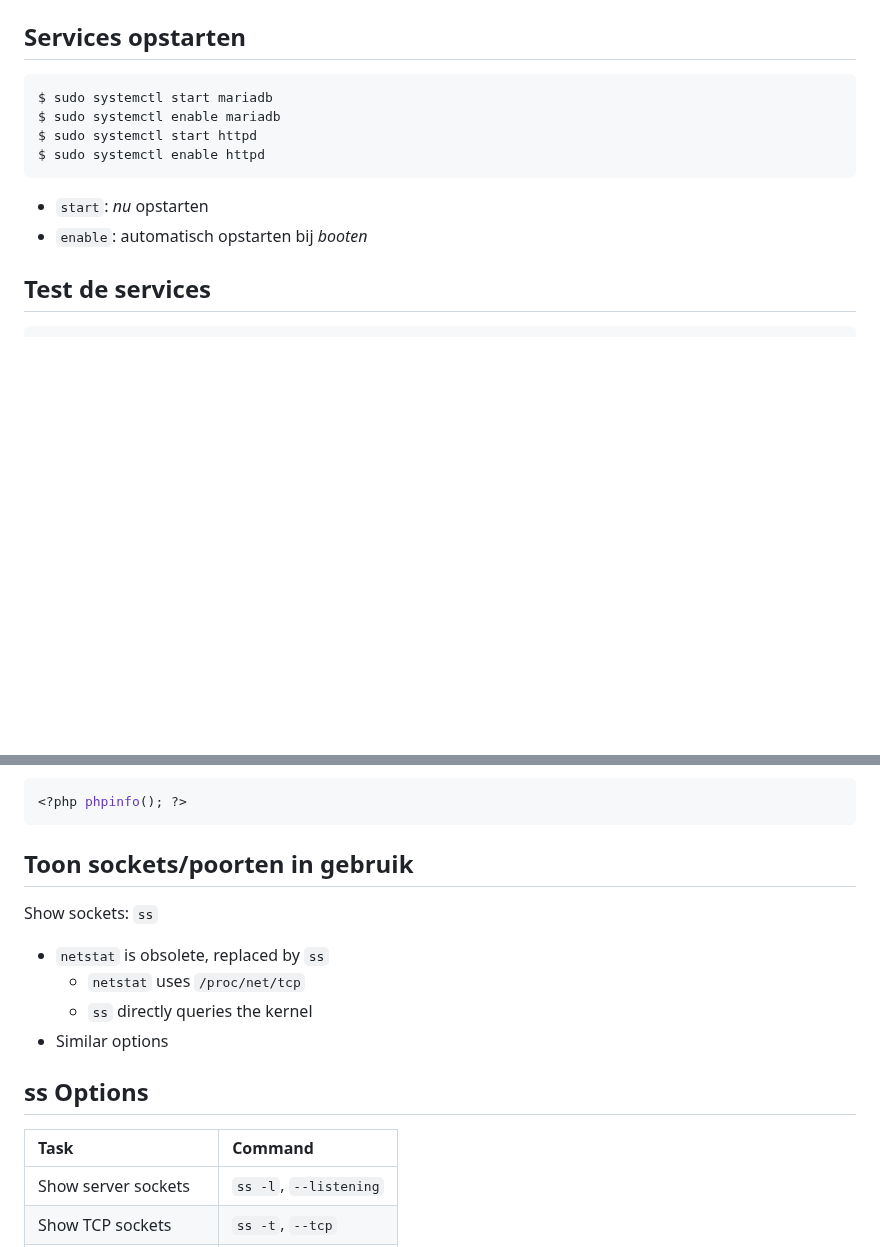
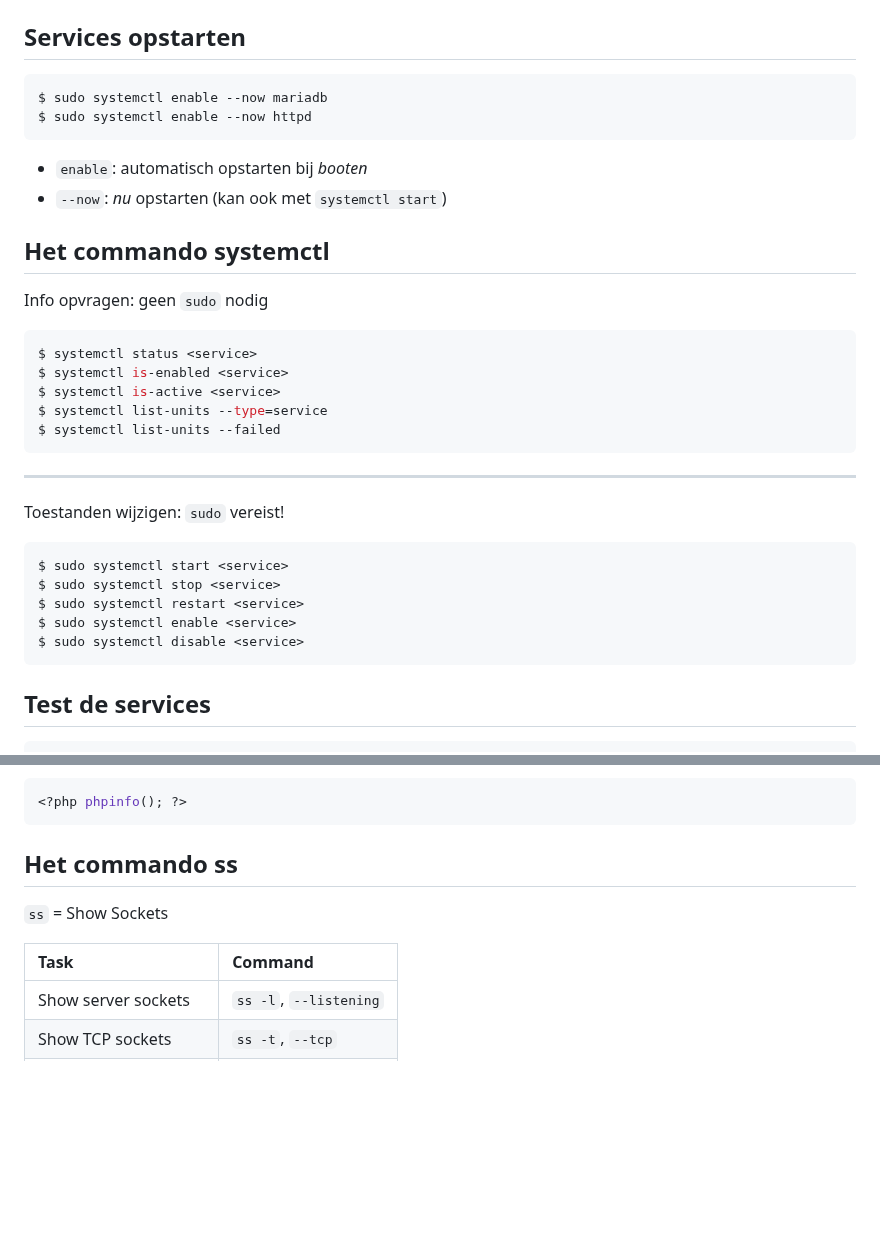
Before and after one commit to HoGentTIN/linux-slides, a Markdown page: 04-installatie-webserver-el.md, 2 parts joined by grey strips. GitHub-like rendering; blank space fills up the shorter version.

````diff
--- a/04-installatie-webserver-el.md
+++ b/04-installatie-webserver-el.md
@@ -31,14 +31,36 @@ $ sudo dnf install httpd mariadb-server php
 ## Services opstarten
 
 ```bash
-$ sudo systemctl start mariadb
-$ sudo systemctl enable mariadb
-$ sudo systemctl start httpd
-$ sudo systemctl enable httpd
+$ sudo systemctl enable --now mariadb
+$ sudo systemctl enable --now httpd
 ```
 
-- `start`: *nu* opstarten
 - `enable`: automatisch opstarten bij *booten*
+- `--now`: *nu* opstarten (kan ook met `systemctl start`)
+
+## Het commando systemctl
+
+Info opvragen: geen `sudo` nodig
+
+```console
+$ systemctl status <service>
+$ systemctl is-enabled <service>
+$ systemctl is-active <service>
+$ systemctl list-units --type=service
+$ systemctl list-units --failed
+```
+
+---
+
+Toestanden wijzigen: `sudo` vereist!
+
+```console
+$ sudo systemctl start <service>
+$ sudo systemctl stop <service>
+$ sudo systemctl restart <service>
+$ sudo systemctl enable <service>
+$ sudo systemctl disable <service>
+```
 
 ## Test de services
 
@@ -62,19 +84,12 @@ curl 127.0.0.1
 <?php phpinfo(); ?>
 ```
 
-## Toon sockets/poorten in gebruik
+## Het commando ss
 
-Show sockets: `ss`
-
-- `netstat` is obsolete, replaced by `ss`
-    - `netstat` uses `/proc/net/tcp`
-    - `ss` directly queries the kernel
-- Similar options
-
-## ss Options
+`ss` = Show Sockets
 
 | Task                 | Command                |
-| :---                 | :---                   |
+| :------------------- | :--------------------- |
 | Show server sockets  | `ss -l`, `--listening` |
 | Show TCP sockets     | `ss -t`, `--tcp`       |
 | Show UDP sockets     | `ss -u`, `--udp`       |
````
Also changed, not shown: other parts of 04-installatie-webserver-el.md (+36 -46 lines), 04-installatie-webserver-deb.md (+36 -32 lines).
